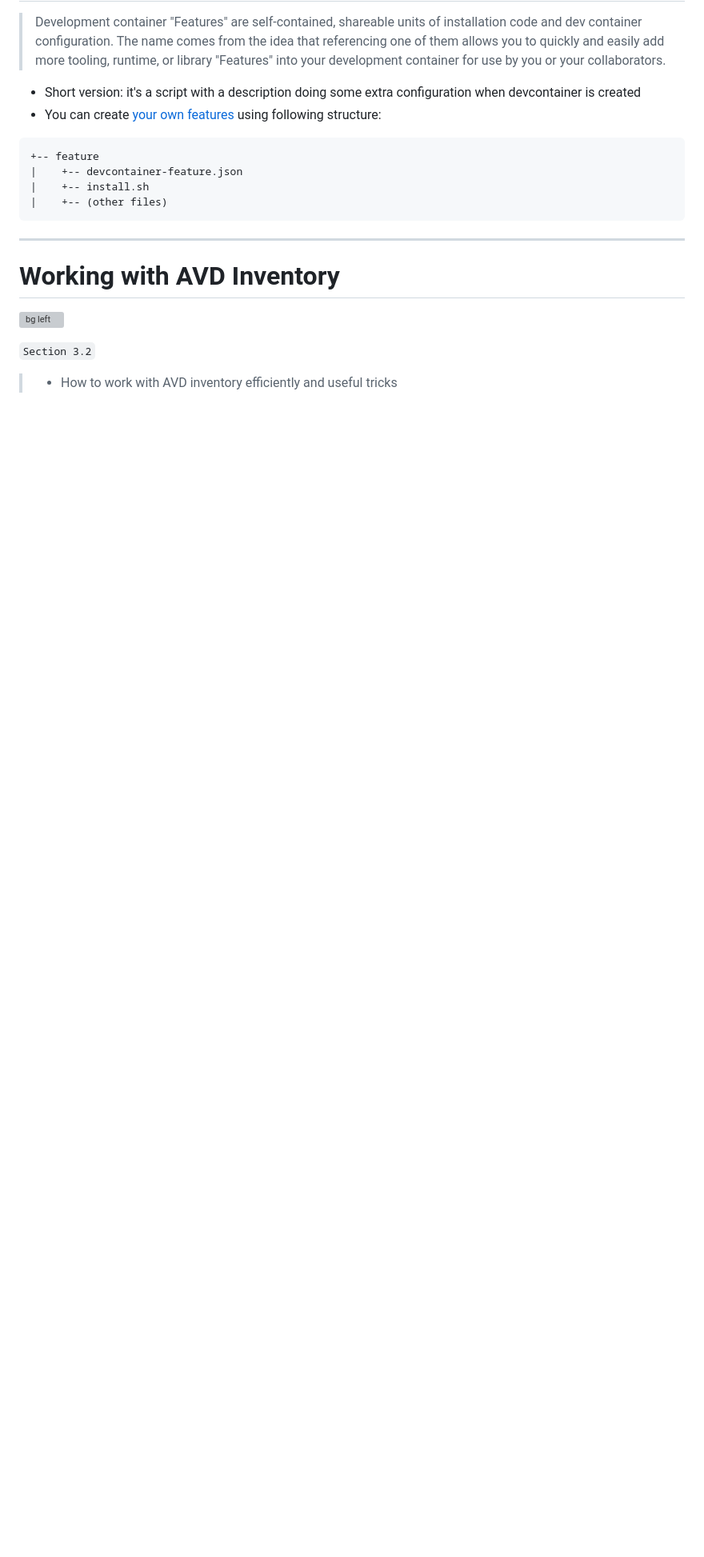
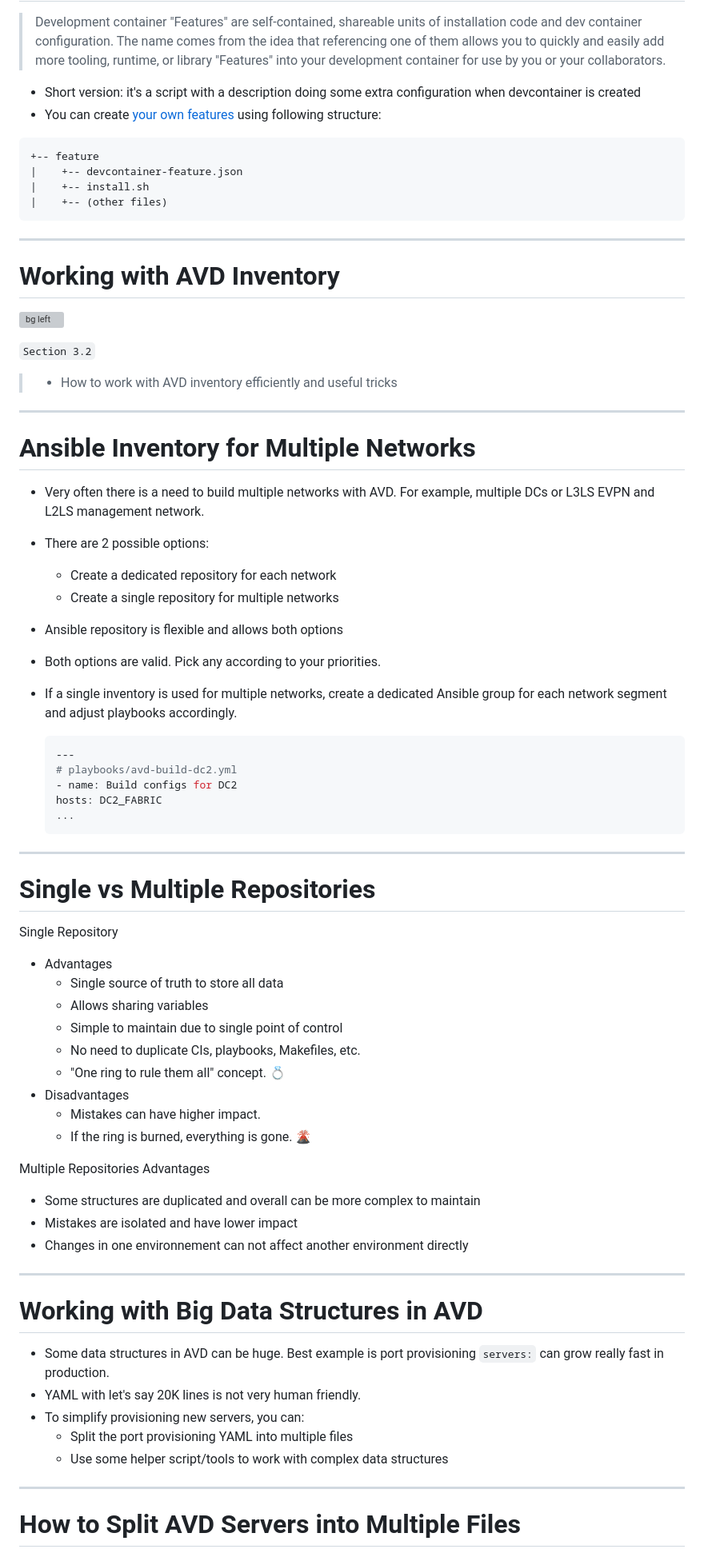
Before and after one commit to arista-netdevops-community/avd-extended-workshop, a Markdown page: marp_slides.md, the part around the change printed below. Shown: that part at 80% size. Rendered like a GitHub page; blank space fills up the shorter version; grey boxes are pictures that could not be loaded.

Commit message:
add multiple server yaml slide

````diff
--- a/marp_slides.md
+++ b/marp_slides.md
@@ -2363,3 +2363,76 @@ ul {font-size: 12px;}
 `Section 3.2`
 
 > - How to work with AVD inventory efficiently and useful tricks
+
+---
+
+<style scoped>section {font-size: 20px;}</style>
+
+# Ansible Inventory for Multiple Networks
+
+- Very often there is a need to build multiple networks with AVD. For example, multiple DCs or L3LS EVPN and L2LS management network.
+- There are 2 possible options:
+  - Create a dedicated repository for each network
+  - Create a single repository for multiple networks
+- Ansible repository is flexible and allows both options
+- Both options are valid. Pick any according to your priorities.
+- If a single inventory is used for multiple networks, create a dedicated Ansible group for each network segment and adjust playbooks accordingly.
+
+  ```yaml
+  ---
+  # playbooks/avd-build-dc2.yml
+  - name: Build configs for DC2
+  hosts: DC2_FABRIC
+  ...
+  ```
+
+---
+
+# Single vs Multiple Repositories
+
+<style scoped>section {font-size: 20px;}</style>
+<style scoped>code {font-size: 20px;}</style>
+
+<div class="columns">
+<div>
+
+Single Repository
+
+- Advantages
+  - Single source of truth to store all data
+  - Allows sharing variables
+  - Simple to maintain due to single point of control
+  - No need to duplicate CIs, playbooks, Makefiles, etc.
+  - "One ring to rule them all" concept. :ring:
+- Disadvantages
+  - Mistakes can have higher impact.
+  - If the ring is burned, everything is gone. 🌋
+
+</div>
+<div>
+
+Multiple Repositories Advantages
+
+- Some structures are duplicated and overall can be more complex to maintain
+- Mistakes are isolated and have lower impact
+- Changes in one environnement can not affect another environment directly
+
+</div>
+</div>
+
+---
+
+# Working with Big Data Structures in AVD
+
+- Some data structures in AVD can be huge. Best example is port provisioning `servers:` can grow really fast in production.
+- YAML with let's say 20K lines is not very human friendly.
+- To simplify provisioning new servers, you can:
+  - Split the port provisioning YAML into multiple files
+  - Use some helper script/tools to work with complex data structures
+
+---
+
+# How to Split AVD Servers into Multiple Files
+
+<style scoped>section {font-size: 18px;}</style>
+
````
Also changed, not shown: other parts of marp_slides.md (+28 -0 lines).
